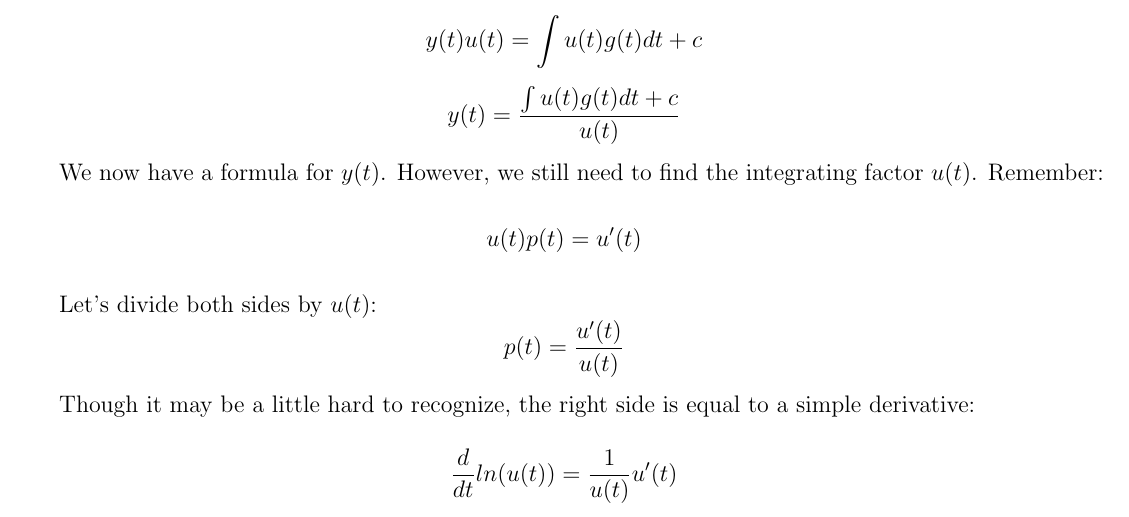
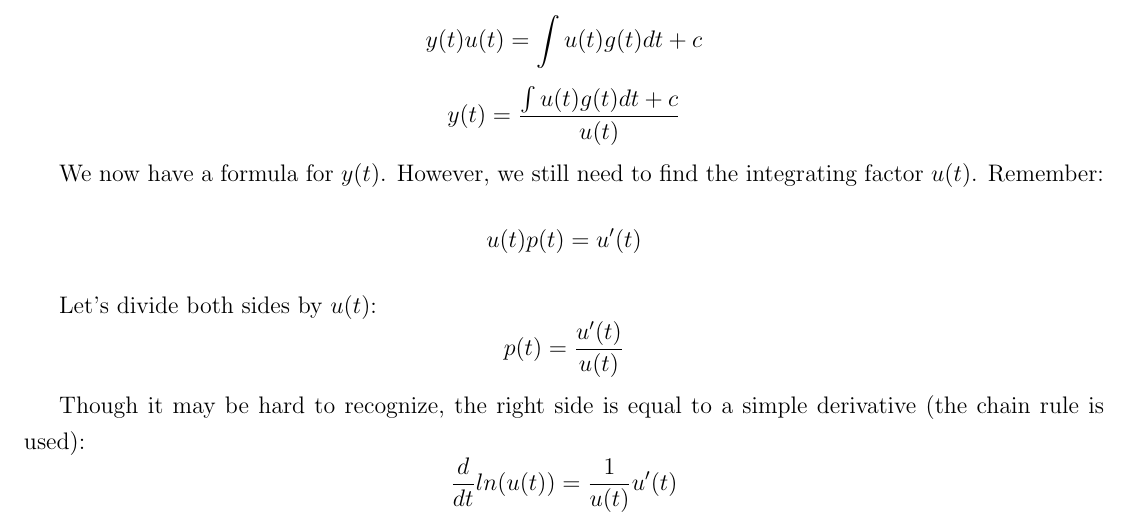
Before and after one commit to SAR-mango/diff-eq-notes, a LaTeX document (Differential Equations Notes.tex): part of page 2 of 10, cut so that both start at the same text. Compiled offline with pdfLaTeX.

Commit message:
txs auto checkin

```diff
--- a/Differential Equations Notes.tex
+++ b/Differential Equations Notes.tex
@@ -86,7 +86,7 @@ We now have a formula for $y(t)$. However, we still need to find the integrating
 
 Let's divide both sides by $u(t)$: $$p(t) = \frac{u'(t)}{u(t)}$$
 
-Though it may be a little hard to recognize, the right side is equal to a simple derivative:
+Though it may be hard to recognize, the right side is equal to a simple derivative (the chain rule is used):
 $$\frac{d}{dt}ln(u(t)) = \frac{1}{u(t)}u'(t)$$
 
 We then have: $$ln(u(t))' = p(t)$$
```
